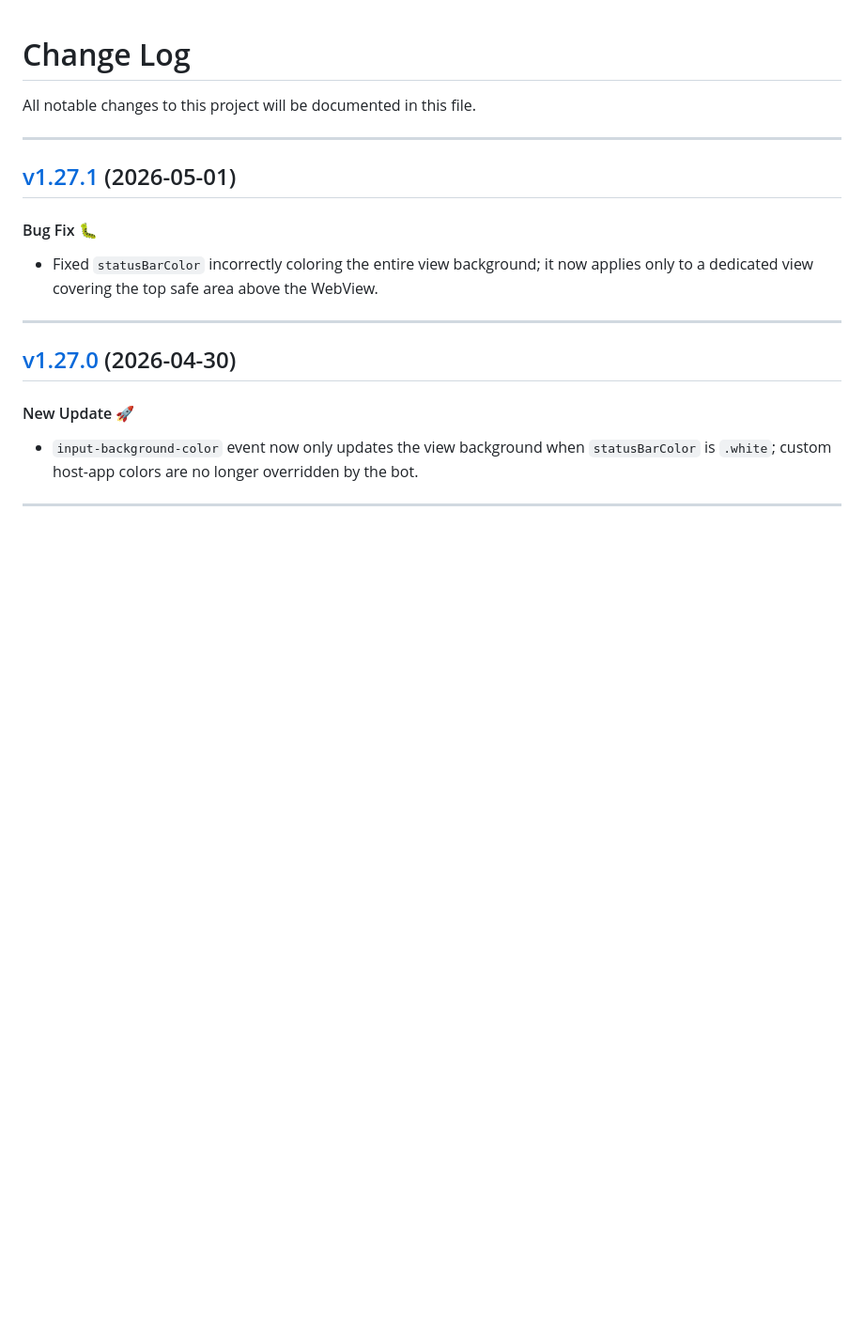
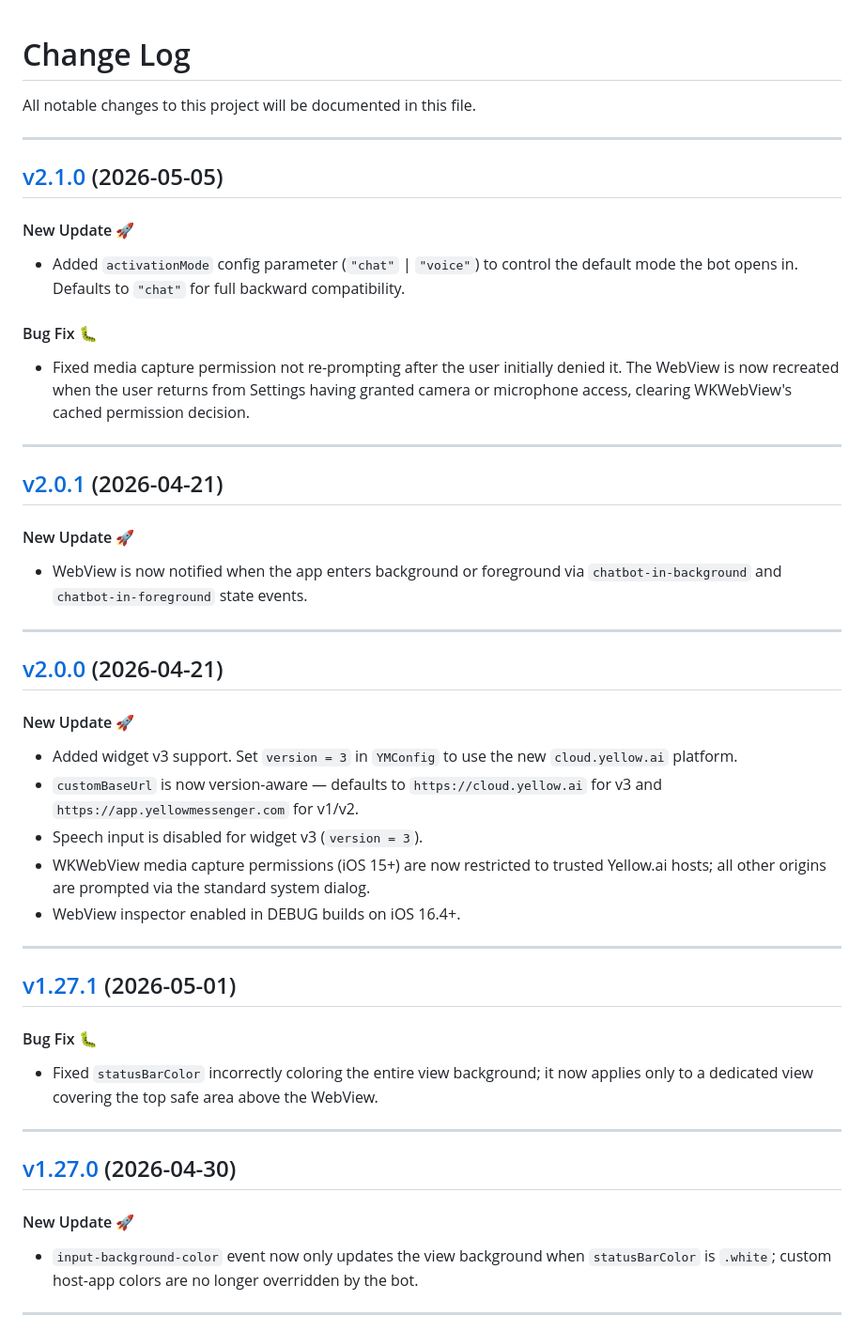
Before and after one commit to yellowmessenger/YMChatbot-iOS, a Markdown page: CHANGELOG.md, the part around the change. Shown at 94% size. GitHub-like rendering; blank space fills up the shorter version.

Commit message:
Add changelog entries for v2.0.0, v2.0.1, and v2.1.0
Co-Authored-By: Claude Sonnet 4.6 <noreply@anthropic.com>

```diff
--- a/CHANGELOG.md
+++ b/CHANGELOG.md
@@ -3,6 +3,34 @@
 All notable changes to this project will be documented in this file.
 
 -----
+
+## [v2.1.0](https://github.com/yellowmessenger/YMChatbot-iOS/releases/tag/2.1.0) (2026-05-05)
+
+#### New Update 🚀
+* Added `activationMode` config parameter (`"chat"` | `"voice"`) to control the default mode the bot opens in. Defaults to `"chat"` for full backward compatibility.
+
+#### Bug Fix 🐛
+* Fixed media capture permission not re-prompting after the user initially denied it. The WebView is now recreated when the user returns from Settings having granted camera or microphone access, clearing WKWebView's cached permission decision.
+
+---
+
+## [v2.0.1](https://github.com/yellowmessenger/YMChatbot-iOS/releases/tag/2.0.1) (2026-04-21)
+
+#### New Update 🚀
+* WebView is now notified when the app enters background or foreground via `chatbot-in-background` and `chatbot-in-foreground` state events.
+
+---
+
+## [v2.0.0](https://github.com/yellowmessenger/YMChatbot-iOS/releases/tag/2.0.0) (2026-04-21)
+
+#### New Update 🚀
+* Added widget v3 support. Set `version = 3` in `YMConfig` to use the new `cloud.yellow.ai` platform.
+* `customBaseUrl` is now version-aware — defaults to `https://cloud.yellow.ai` for v3 and `https://app.yellowmessenger.com` for v1/v2.
+* Speech input is disabled for widget v3 (`version = 3`).
+* WKWebView media capture permissions (iOS 15+) are now restricted to trusted Yellow.ai hosts; all other origins are prompted via the standard system dialog.
+* WebView inspector enabled in DEBUG builds on iOS 16.4+.
+
+---
 
 ## [v1.27.1](https://github.com/yellowmessenger/YMChatbot-iOS/releases/tag/1.27.1) (2026-05-01)
 
```
